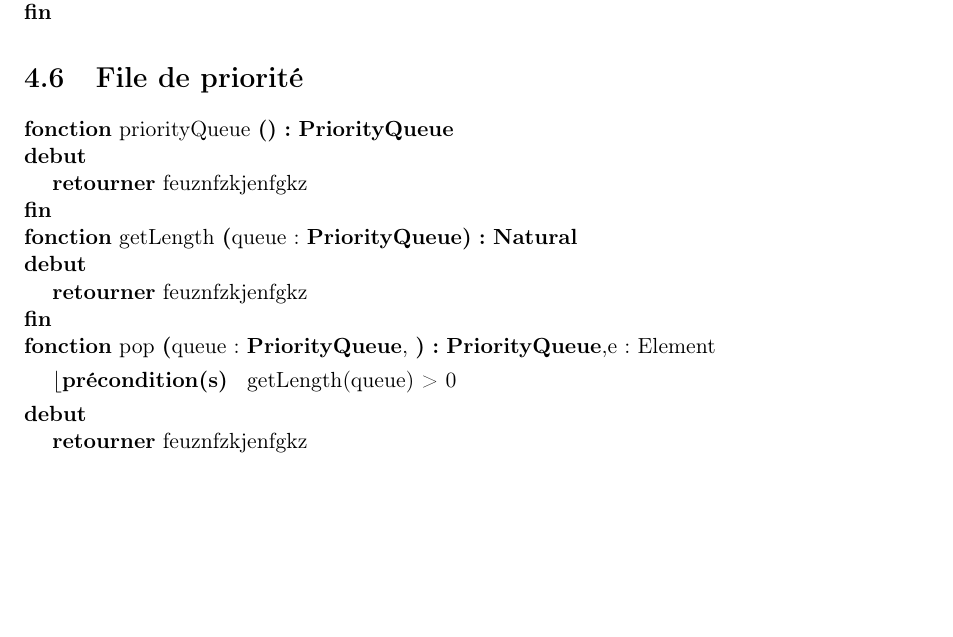
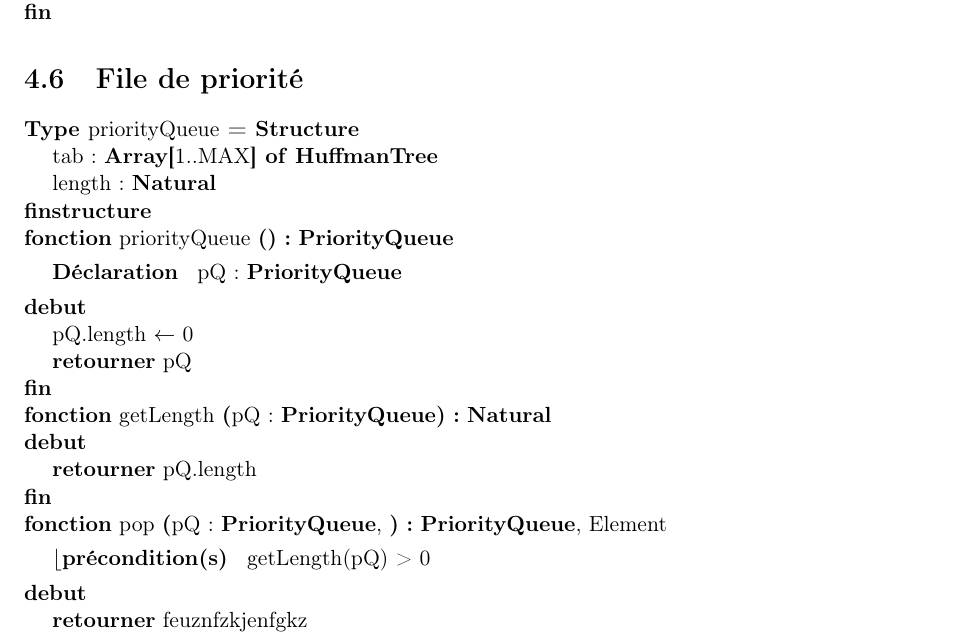
Before and after one commit to AlixANNERAUD/Huffman_compressor, a LaTeX document (rapport/rapport.tex, which reads rapport/conceptionDetaillee/fileDePriorite.tex): part of page 16 of 19, cut so that both start at the same text, the shorter picture padded with empty space. Compiled offline with pdfLaTeX.

Commit message:
process prio q CD

```diff
--- a/rapport/conceptionDetaillee/fileDePriorite.tex
+++ b/rapport/conceptionDetaillee/fileDePriorite.tex
@@ -1,10 +1,22 @@
 \section{File de priorité}
 
 \begin{algorithme}
+    \begin{enregistrement}{priorityQueue}
+        \champEnregistrement{tab}{\tableau{1..MAX}{of}{\huffmanTree}}
+        \champEnregistrement{length}{\naturel}
+    \end{enregistrement}
 
-    \fonction{priorityQueue}{}{\priorityQueue}{}{}{\retourner{feuznfzkjenfgkz}}
-    \fonction{getLength}{queue : \priorityQueue}{\naturel}{}{}{\retourner{feuznfzkjenfgkz}}
-    \fonction{pop}{queue : \priorityQueue, }{\priorityQueue,e : Element}{getLength(queue) > 0}{}{\retourner{feuznfzkjenfgkz}}
-    \fonction{insert}{queue : \priorityQueue,  e : Element}{\priorityQueue}{getLength(queue) < MAXLENGTH}{}{\retourner{feuznfzkjenfgkz}}
+    \fonction{priorityQueue}{}{\priorityQueue}{}
+    {
+        pQ : \priorityQueue
+    }{
+        \affecter{\champ{pQ}{length}}{0}
+        \retourner{pQ}
+        }
+
+    \fonction{getLength}{pQ : \priorityQueue}{\naturel}{}{}{\retourner{\champ{pQ}{length}}}
+
+    \fonction{pop}{pQ : \priorityQueue, }{\priorityQueue, Element}{getLength(pQ) > 0}{}{\retourner{feuznfzkjenfgkz}}
+    \fonction{insert}{pQ : \priorityQueue,  e : Element}{\priorityQueue}{getLength(pQ) < MAXLENGTH}{}{\retourner{feuznfzkjenfgkz}}
 
 \end{algorithme}
```
Also changed, not shown: 1 other file.
